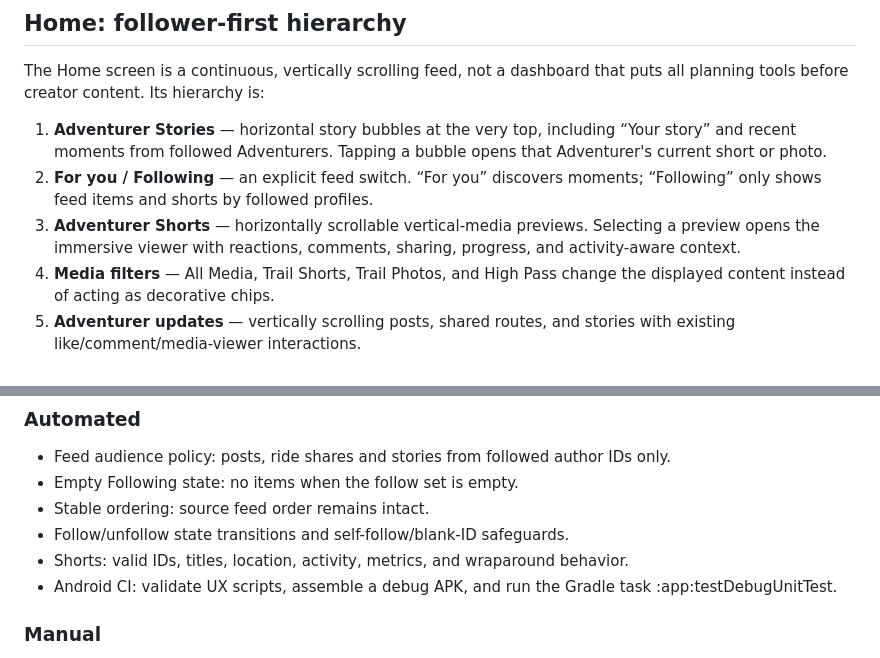
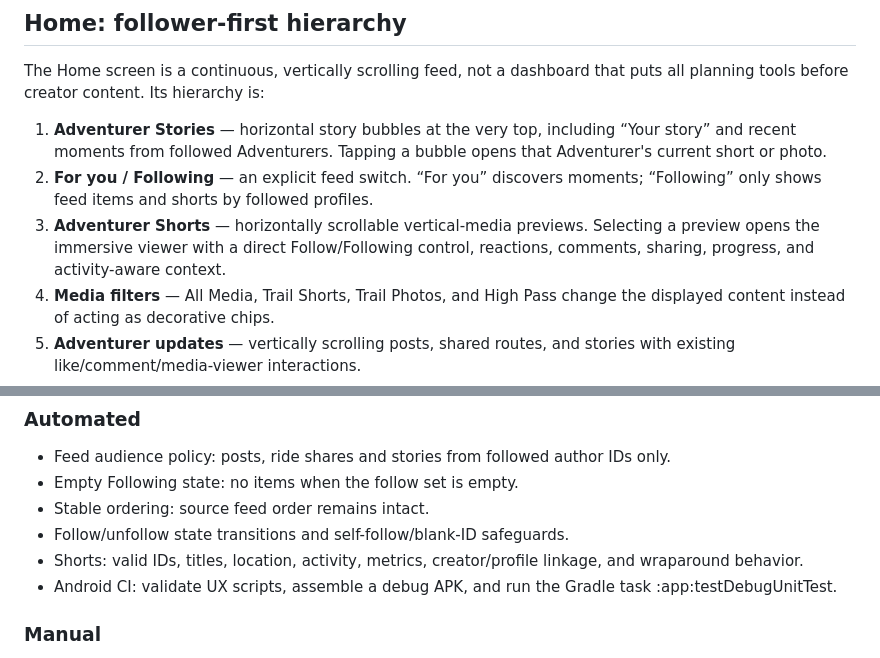
Before and after one commit to stevepaul36/adventurer_meta, a Markdown page: UI_MOTION_DESIGN_NOTES.md, 2 parts joined by grey strips. Drawn GitHub-style.

Commit message:
Document in-viewer Follow action and creator linkage tests

```diff
--- a/UI_MOTION_DESIGN_NOTES.md
+++ b/UI_MOTION_DESIGN_NOTES.md
@@ -12,7 +12,7 @@ The Home screen is a continuous, vertically scrolling feed, not a dashboard that
 
 1. **Adventurer Stories** — horizontal story bubbles at the very top, including “Your story” and recent moments from followed Adventurers. Tapping a bubble opens that Adventurer's current short or photo.
 2. **For you / Following** — an explicit feed switch. “For you” discovers moments; “Following” only shows feed items and shorts by followed profiles.
-3. **Adventurer Shorts** — horizontally scrollable vertical-media previews. Selecting a preview opens the immersive viewer with reactions, comments, sharing, progress, and activity-aware context.
+3. **Adventurer Shorts** — horizontally scrollable vertical-media previews. Selecting a preview opens the immersive viewer with a direct Follow/Following control, reactions, comments, sharing, progress, and activity-aware context.
 4. **Media filters** — All Media, Trail Shorts, Trail Photos, and High Pass change the displayed content instead of acting as decorative chips.
 5. **Adventurer updates** — vertically scrolling posts, shared routes, and stories with existing like/comment/media-viewer interactions.
 6. **Meet Adventurers** — creator cards show their name, chosen activity and location, with a working Follow/Following action.
@@ -51,7 +51,7 @@ The media viewer and creator/follower relationship are shared across India, Cana
 - Empty Following state: no items when the follow set is empty.
 - Stable ordering: source feed order remains intact.
 - Follow/unfollow state transitions and self-follow/blank-ID safeguards.
-- Shorts: valid IDs, titles, location, activity, metrics, and wraparound behavior.
+- Shorts: valid IDs, titles, location, activity, metrics, creator/profile linkage, and wraparound behavior.
 - Android CI: validate UX scripts, assemble a debug APK, and run the Gradle task :app:testDebugUnitTest.
 
 ### Manual
```
